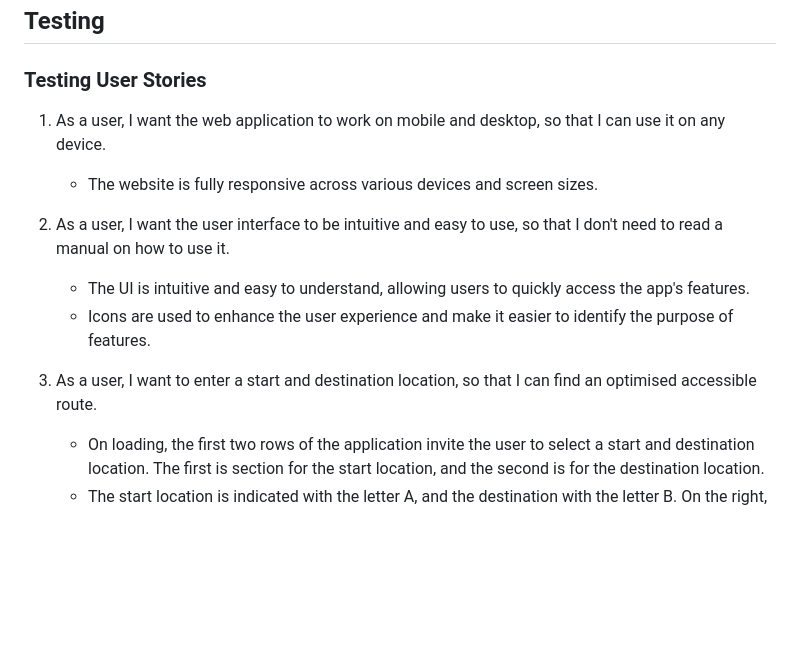
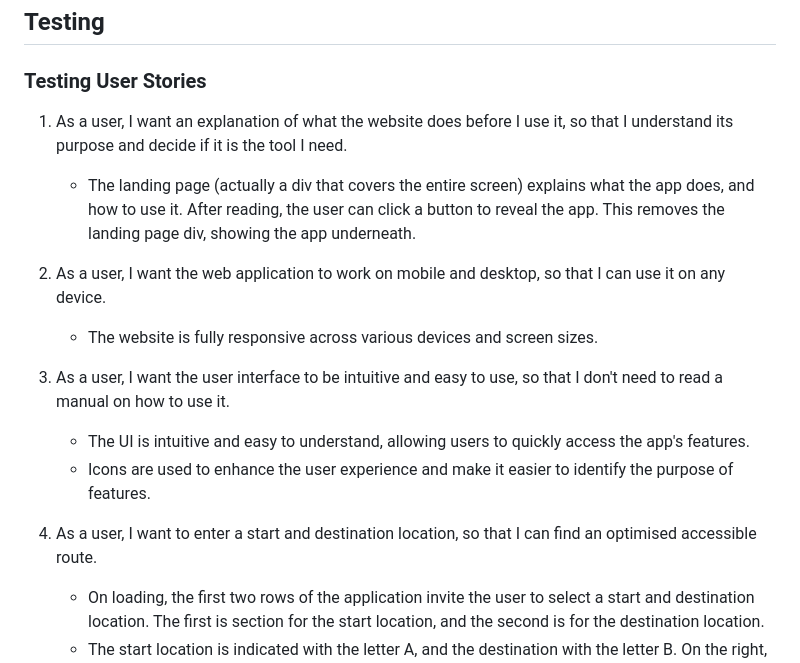
Before and after one commit to SonyaJane/mobility-mapper-frontend, a Markdown page: README.md, the part around the change printed below. Rendered like a GitHub page; blank space fills up the shorter version.

```diff
--- a/README.md
+++ b/README.md
@@ -345,14 +356,17 @@ The JSHints JavaScript Code Quality Tool was used to validate the JavaScript cod
 
 ### Testing User Stories
 
-1. As a user, I want the web application to work on mobile and desktop, so that I can use it on any device.
+1. As a user, I want an explanation of what the website does before I use it, so that I understand its purpose and decide if it is the tool I need.
+    - The landing page (actually a div that covers the entire screen) explains what the app does, and how to use it. After reading, the user can click a button to reveal the app. This removes the landing page div, showing the app underneath.
+
+2. As a user, I want the web application to work on mobile and desktop, so that I can use it on any device.
     - The website is fully responsive across various devices and screen sizes.
 
-2. As a user, I want the user interface to be intuitive and easy to use, so that I don't need to read a manual on how to use it.
+3. As a user, I want the user interface to be intuitive and easy to use, so that I don't need to read a manual on how to use it.
     - The UI is intuitive and easy to understand, allowing users to quickly access the app's features.
     - Icons are used to enhance the user experience and make it easier to identify the purpose of features.
 
-3. As a user, I want to enter a start and destination location, so that I can find an optimised accessible route.
+4. As a user, I want to enter a start and destination location, so that I can find an optimised accessible route.
     - On loading, the first two rows of the application invite the user to select a start and destination location. The first is section for the start location, and the second is for the destination location.
     - The start location is indicated with the letter A, and the destination with the letter B. On the right, the text invites the user to select either the start or destination location.
     - Hovering over either section changes the mouse cursor to a pointer, and the section background changes to a light orange, to indicate that the section is clickable.
```
Also changed, not shown: other parts of README.md (+34 -15 lines), readme-files/landing-page-desktop.png (added), readme-files/landing-page-mobile.png (added), 1 other file.
